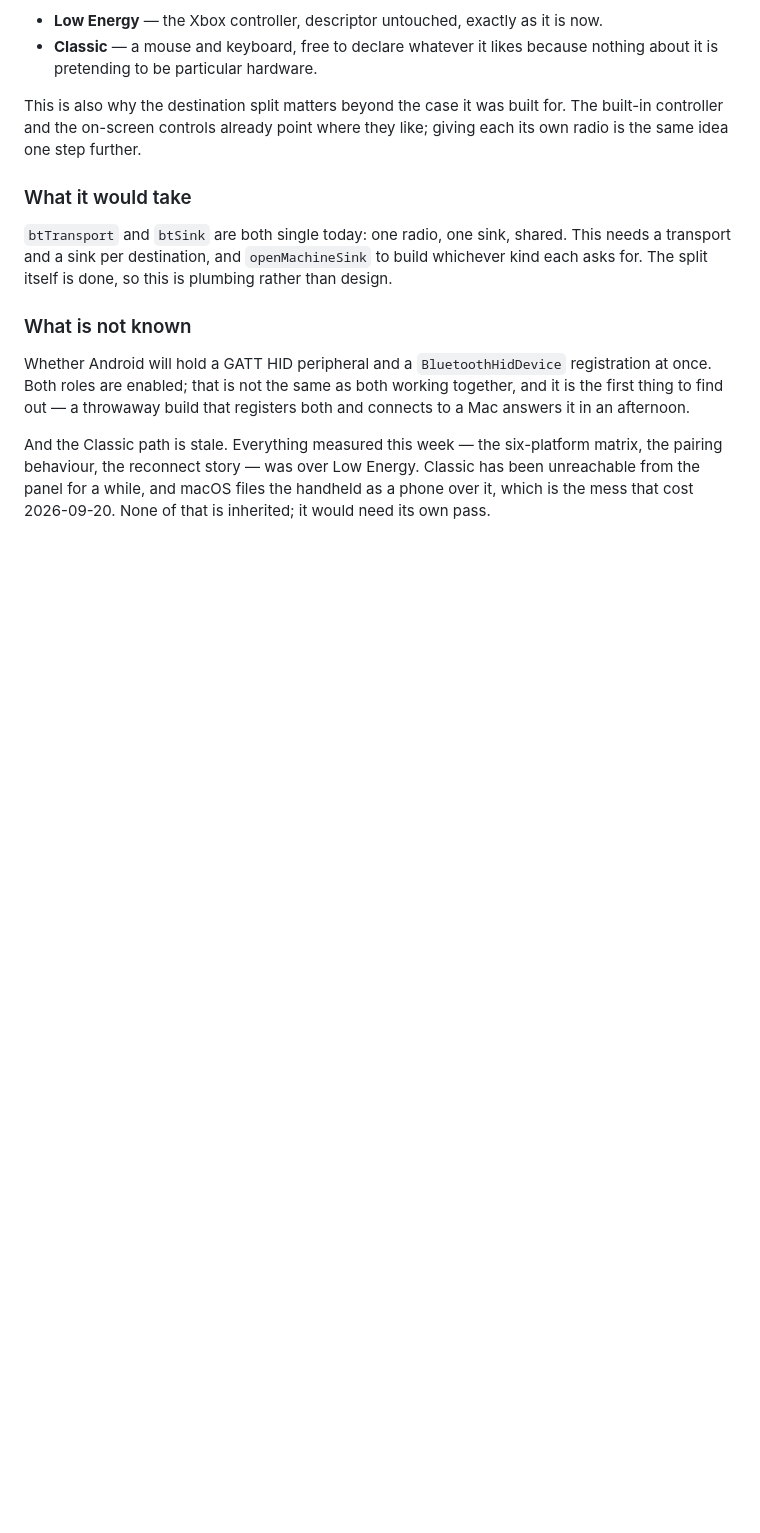
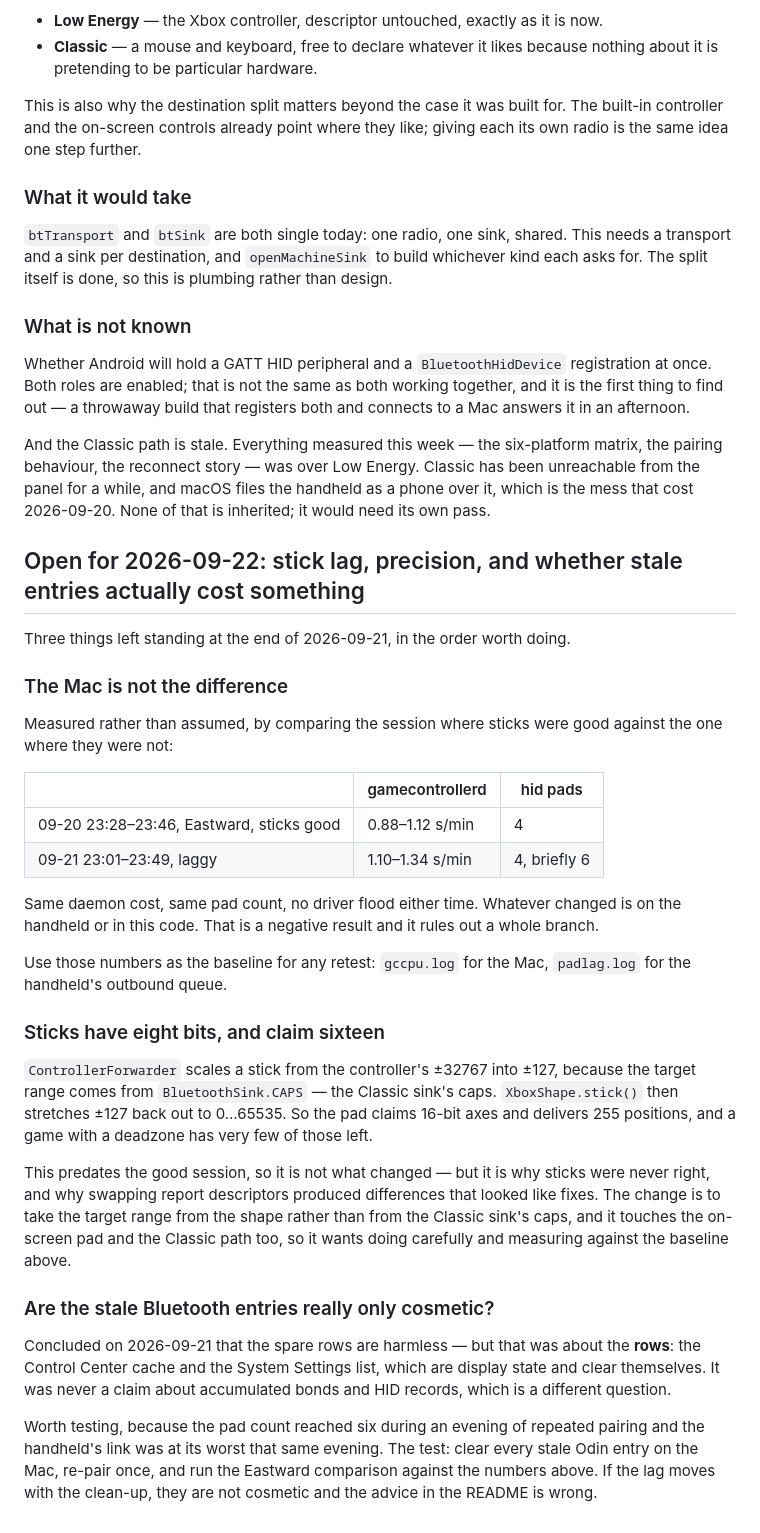
Before and after one commit to bentolanh/thor-sidepad, a Markdown page: DEVELOPMENT.md, the part around the change. Rendered like a GitHub page; blank space fills up the shorter version.

Commit message:
Write down where the stick lag investigation stands
Three things for tomorrow, with the numbers needed to test them.

The Mac is not the difference: gamecontrollerd cost and HID pad count are the
same in the session where sticks were good as in the one where they were not,
and neither had a driver flood. That rules out a branch, and the numbers are
recorded as the baseline for any retest.

Sticks carry eight bits while claiming sixteen. The forwarder scales to the
Classic sink's ±127 and the Xbox shape stretches that back to 16-bit, so 255
positions are all a game ever sees. It predates the good session so it is not
what changed, but it is why sticks were never right and why swapping descriptors
looked like it helped.

And whether the stale Bluetooth entries really are cosmetic. That was concluded
about the display rows, which clear themselves; it was never established about
accumulated bonds and HID records. The count reached six during the evening the
link was worst, which is reason enough to test it properly rather than assume
the earlier answer covers it.

Co-Authored-By: Claude Opus 5 <noreply@anthropic.com>

```diff
--- a/DEVELOPMENT.md
+++ b/DEVELOPMENT.md
@@ -1107,3 +1107,47 @@ And the Classic path is stale. Everything measured this week — the six-platfor
 pairing behaviour, the reconnect story — was over Low Energy. Classic has been unreachable from
 the panel for a while, and macOS files the handheld as a phone over it, which is the mess that
 cost 2026-09-20. None of that is inherited; it would need its own pass.
+
+## Open for 2026-09-22: stick lag, precision, and whether stale entries actually cost something
+
+Three things left standing at the end of 2026-09-21, in the order worth doing.
+
+### The Mac is not the difference
+
+Measured rather than assumed, by comparing the session where sticks were good against the one
+where they were not:
+
+| | gamecontrollerd | hid pads |
+|---|---|---|
+| 09-20 23:28–23:46, Eastward, sticks good | 0.88–1.12 s/min | 4 |
+| 09-21 23:01–23:49, laggy | 1.10–1.34 s/min | 4, briefly 6 |
+
+Same daemon cost, same pad count, no driver flood either time. Whatever changed is on the
+handheld or in this code. That is a negative result and it rules out a whole branch.
+
+Use those numbers as the baseline for any retest: `gccpu.log` for the Mac, `padlag.log` for the
+handheld's outbound queue.
+
+### Sticks have eight bits, and claim sixteen
+
+`ControllerForwarder` scales a stick from the controller's ±32767 into ±127, because the target
+range comes from `BluetoothSink.CAPS` — the Classic sink's caps. `XboxShape.stick()` then
+stretches ±127 back out to 0…65535. So the pad claims 16-bit axes and delivers 255 positions,
+and a game with a deadzone has very few of those left.
+
+This predates the good session, so it is not what changed — but it is why sticks were never
+right, and why swapping report descriptors produced differences that looked like fixes. The
+change is to take the target range from the shape rather than from the Classic sink's caps, and
+it touches the on-screen pad and the Classic path too, so it wants doing carefully and measuring
+against the baseline above.
+
+### Are the stale Bluetooth entries really only cosmetic?
+
+Concluded on 2026-09-21 that the spare rows are harmless — but that was about the **rows**: the
+Control Center cache and the System Settings list, which are display state and clear themselves.
+It was never a claim about accumulated bonds and HID records, which is a different question.
+
+Worth testing, because the pad count reached six during an evening of repeated pairing and the
+handheld's link was at its worst that same evening. The test: clear every stale Odin entry on the
+Mac, re-pair once, and run the Eastward comparison against the numbers above. If the lag moves
+with the clean-up, they are not cosmetic and the advice in the README is wrong.
```
